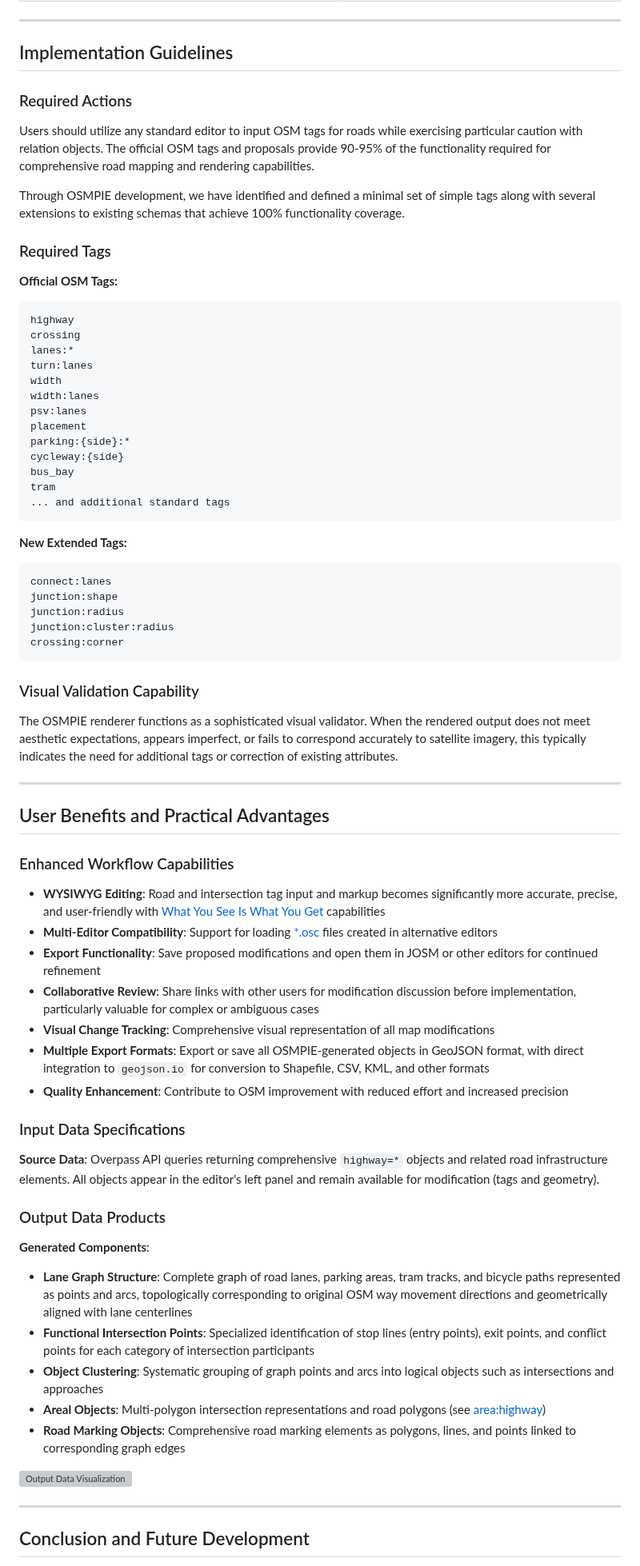
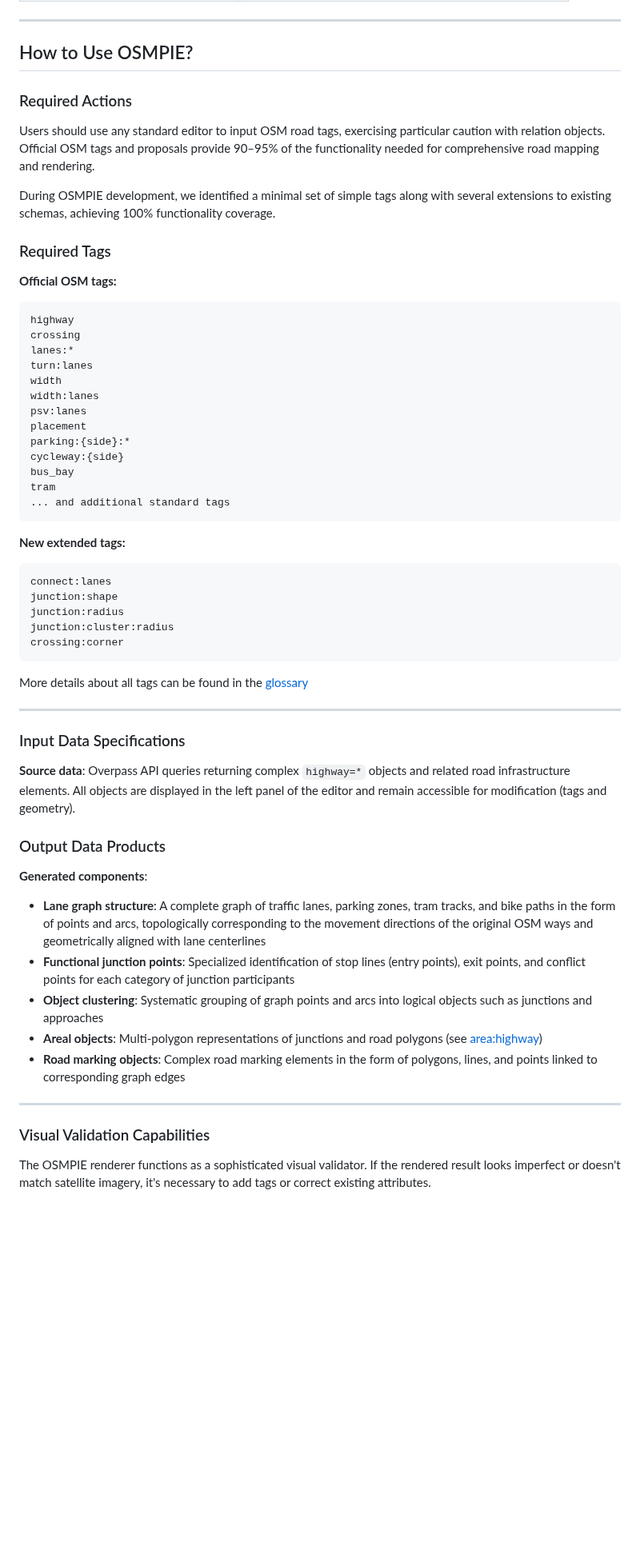
Before and after one commit to kuzinmv/osmpie-doc, a Markdown page: en/intro.md, the part around one of its changes. Shown at 80% size. Rendered like a GitHub page; blank space fills up the shorter version; grey boxes are pictures that could not be loaded.

````diff
--- a/en/intro.md
+++ b/en/intro.md
@@ -87,17 +114,17 @@ From a functional modeling perspective, an intersection must possess and interco
 
 ---
 
-## Implementation Guidelines
+## How to Use OSMPIE?
 
 ### Required Actions
 
-Users should utilize any standard editor to input OSM tags for roads while exercising particular caution with relation objects. The official OSM tags and proposals provide 90-95% of the functionality required for comprehensive road mapping and rendering capabilities.
+Users should use any standard editor to input OSM road tags, exercising particular caution with relation objects. Official OSM tags and proposals provide 90–95% of the functionality needed for comprehensive road mapping and rendering.
 
-Through OSMPIE development, we have identified and defined a minimal set of simple tags along with several extensions to existing schemas that achieve 100% functionality coverage.
+During OSMPIE development, we identified a minimal set of simple tags along with several extensions to existing schemas, achieving 100% functionality coverage.
 
 ### Required Tags
 
-**Official OSM Tags:**
+**Official OSM tags:**
 ```
 highway
 crossing
@@ -114,7 +141,7 @@ tram
 ... and additional standard tags
 ```
 
-**New Extended Tags:**
+**New extended tags:**
 ```
 connect:lanes
 junction:shape
@@ -123,40 +150,25 @@ junction:cluster:radius
 crossing:corner
 ```
 
-### Visual Validation Capability
-
-The OSMPIE renderer functions as a sophisticated visual validator. When the rendered output does not meet aesthetic expectations, appears imperfect, or fails to correspond accurately to satellite imagery, this typically indicates the need for additional tags or correction of existing attributes.
+More details about all tags can be found in the [glossary](./osmpie.tags.glossary.md)
 
 ---
 
-## User Benefits and Practical Advantages
-
-### Enhanced Workflow Capabilities
-
-- **WYSIWYG Editing**: Road and intersection tag input and markup becomes significantly more accurate, precise, and user-friendly with [What You See Is What You Get](https://en.wikipedia.org/wiki/WYSIWYG) capabilities
-- **Multi-Editor Compatibility**: Support for loading [*.osc](https://wiki.openstreetmap.org/wiki/OsmChange) files created in alternative editors
-- **Export Functionality**: Save proposed modifications and open them in JOSM or other editors for continued refinement
-- **Collaborative Review**: Share links with other users for modification discussion before implementation, particularly valuable for complex or ambiguous cases
-- **Visual Change Tracking**: Comprehensive visual representation of all map modifications
-- **Multiple Export Formats**: Export or save all OSMPIE-generated objects in GeoJSON format, with direct integration to `geojson.io` for conversion to Shapefile, CSV, KML, and other formats
-- **Quality Enhancement**: Contribute to OSM improvement with reduced effort and increased precision
-
 ### Input Data Specifications
 
-**Source Data**: Overpass API queries returning comprehensive `highway=*` objects and related road infrastructure elements. All objects appear in the editor's left panel and remain available for modification (tags and geometry).
+**Source data**: Overpass API queries returning complex `highway=*` objects and related road infrastructure elements. All objects are displayed in the left panel of the editor and remain accessible for modification (tags and geometry).
 
 ### Output Data Products
 
-**Generated Components**:
-- **Lane Graph Structure**: Complete graph of road lanes, parking areas, tram tracks, and bicycle paths represented as points and arcs, topologically corresponding to original OSM way movement directions and geometrically aligned with lane centerlines
-- **Functional Intersection Points**: Specialized identification of stop lines (entry points), exit points, and conflict points for each category of intersection participants
-- **Object Clustering**: Systematic grouping of graph points and arcs into logical objects such as intersections and approaches
-- **Areal Objects**: Multi-polygon intersection representations and road polygons (see [area:highway](https://wiki.openstreetmap.org/wiki/Key:area:highway))
-- **Road Marking Objects**: Comprehensive road marking elements as polygons, lines, and points linked to corresponding graph edges
-
-![Output Data Visualization](./../ru/img/osmpie-img4.png)
+**Generated components**:
+- **Lane graph structure**: A complete graph of traffic lanes, parking zones, tram tracks, and bike paths in the form of points and arcs, topologically corresponding to the movement directions of the original OSM ways and geometrically aligned with lane centerlines
+- **Functional junction points**: Specialized identification of stop lines (entry points), exit points, and conflict points for each category of junction participants
+- **Object clustering**: Systematic grouping of graph points and arcs into logical objects such as junctions and approaches
+- **Areal objects**: Multi-polygon representations of junctions and road polygons (see [area:highway](https://wiki.openstreetmap.org/wiki/Key:area:highway))
+- **Road marking objects**: Complex road marking elements in the form of polygons, lines, and points linked to corresponding graph edges
 
 ---
+### Visual Validation Capabilities
 
-## Conclusion and Future Development
+The OSMPIE renderer functions as a sophisticated visual validator. If the rendered result looks imperfect or doesn't match satellite imagery, it's necessary to add tags or correct existing attributes.
 
````
Also changed, not shown: other parts of en/intro.md (+92 -62 lines).
